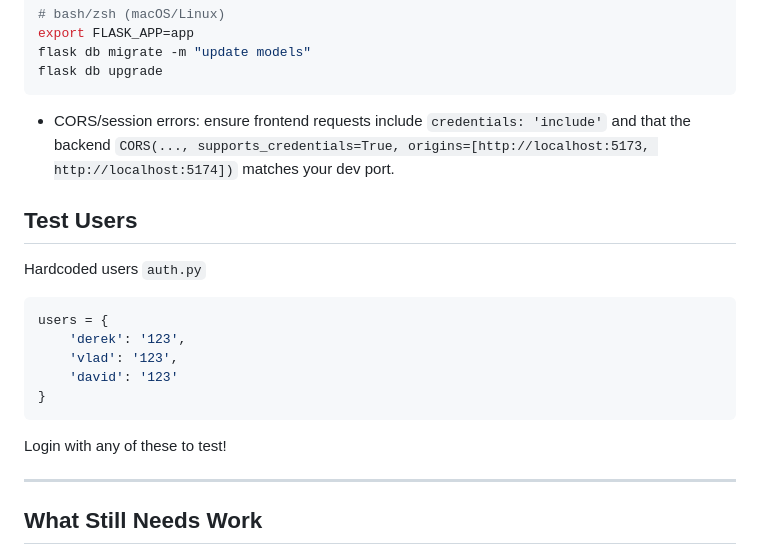
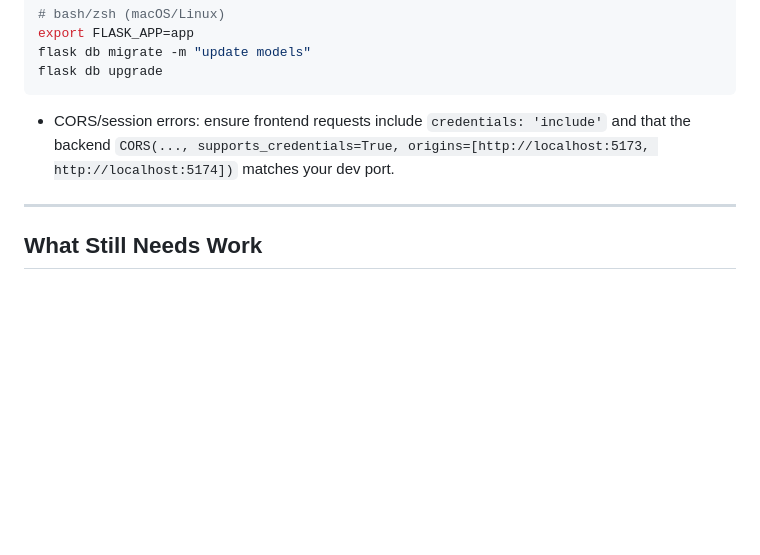
Before and after one commit to seed0x/FinanceFlowProd, a Markdown page: README.md, the part around one of its changes. GitHub-like rendering; blank space fills up the shorter version.

Commit message:
Clean up README by removing duplicates and test users
Removed duplicate API routes and test users section from README.

````diff
--- a/README.md
+++ b/README.md
@@ -282,20 +282,6 @@ flask db upgrade
 
 - CORS/session errors: ensure frontend requests include `credentials: 'include'` and that the backend `CORS(..., supports_credentials=True, origins=[http://localhost:5173, http://localhost:5174])` matches your dev port.
 
-## Test Users
-
-Hardcoded users `auth.py`
-
-```python
-users = {
-    'derek': '123',
-    'vlad': '123',
-    'david': '123'
-}
-```
-
-Login with any of these to test!
-
 ---
 
 ## What Still Needs Work
````
Also changed, not shown: other parts of README.md (+11 -11 lines).
